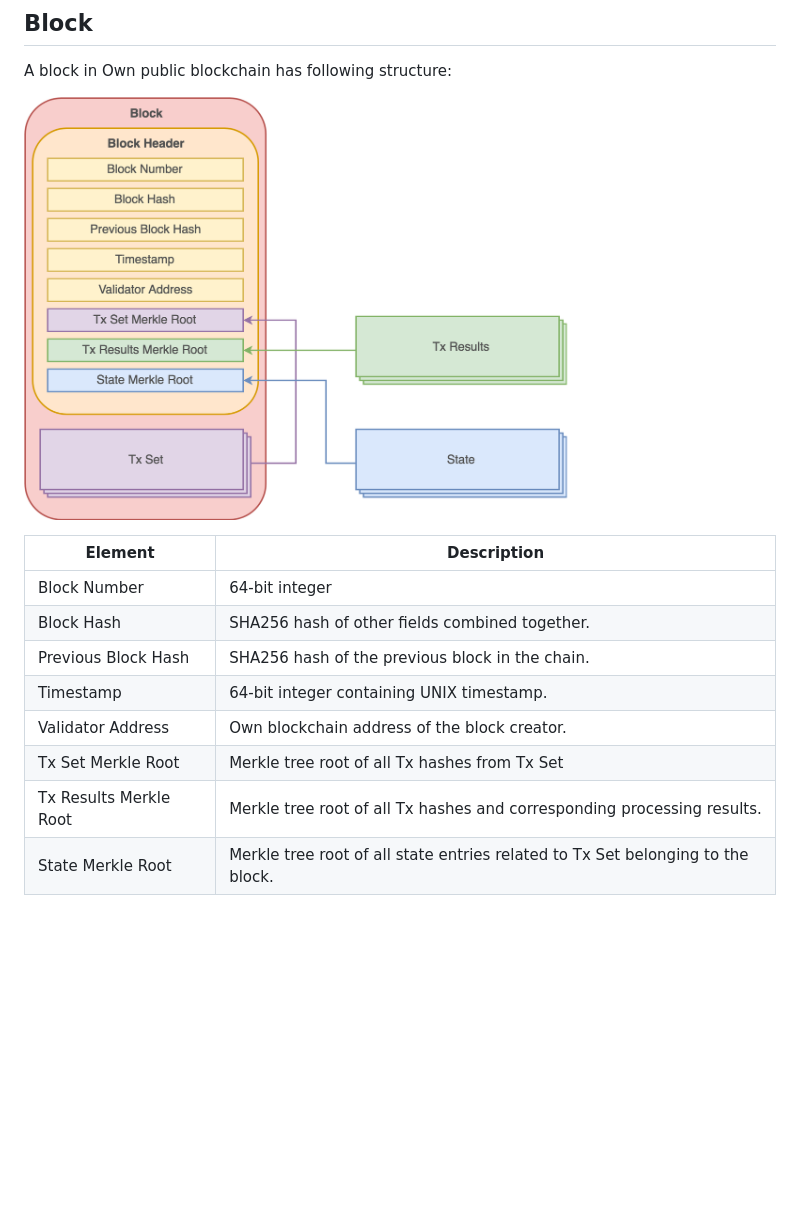
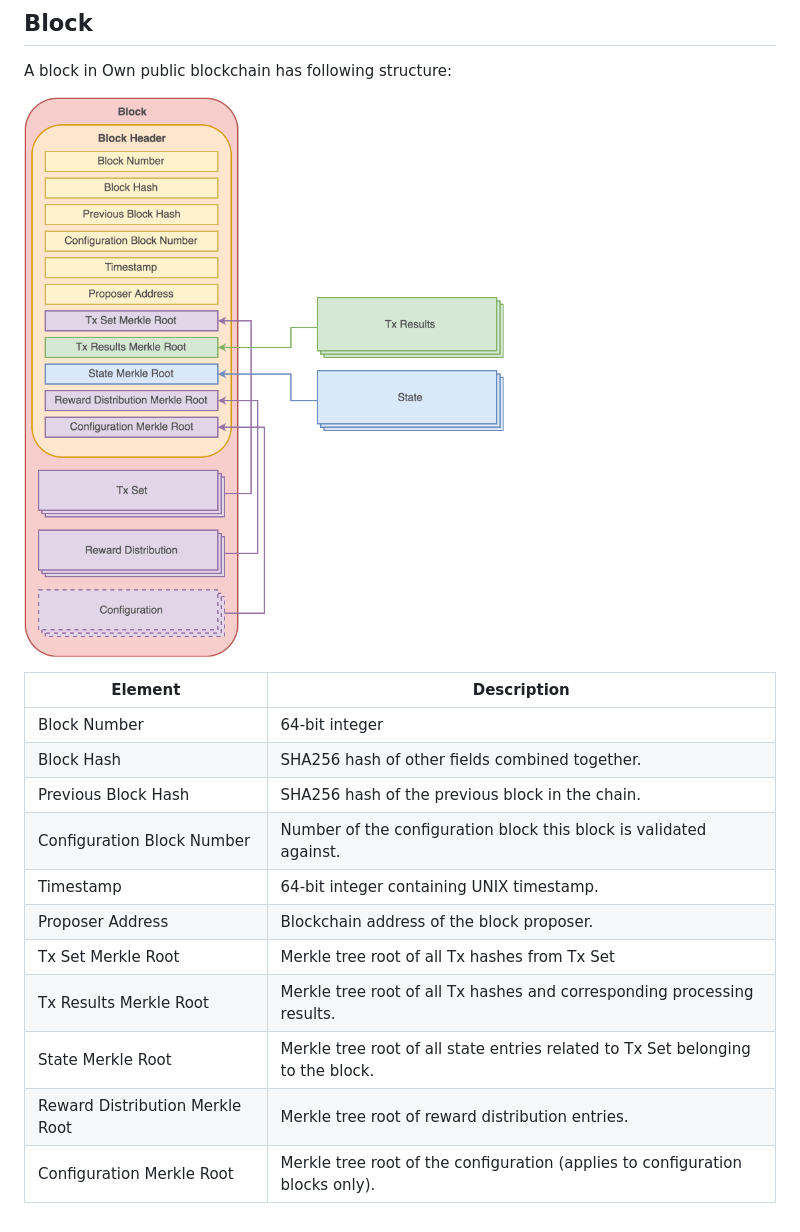
Before and after one commit to OwnMarket/OwnBlockchain, a Markdown page: Docs/Architecture/DataStructures.md, the part around the change. Drawn GitHub-style; pictures changed too: Docs/Architecture/BlockStructure.png; blank space fills up the shorter version.

Commit message:
Update the block structure doc

```diff
--- a/Docs/Architecture/DataStructures.md
+++ b/Docs/Architecture/DataStructures.md
@@ -12,8 +12,11 @@ Element | Description
 Block Number | 64-bit integer
 Block Hash | SHA256 hash of other fields combined together.
 Previous Block Hash | SHA256 hash of the previous block in the chain.
+Configuration Block Number | Number of the configuration block this block is validated against.
 Timestamp | 64-bit integer containing UNIX timestamp.
-Validator Address | Own blockchain address of the block creator.
+Proposer Address | Blockchain address of the block proposer.
 Tx Set Merkle Root | Merkle tree root of all Tx hashes from Tx Set
 Tx Results Merkle Root | Merkle tree root of all Tx hashes and corresponding processing results.
 State Merkle Root | Merkle tree root of all state entries related to Tx Set belonging to the block.
+Reward Distribution Merkle Root | Merkle tree root of reward distribution entries.
+Configuration Merkle Root | Merkle tree root of the configuration (applies to configuration blocks only).
```
